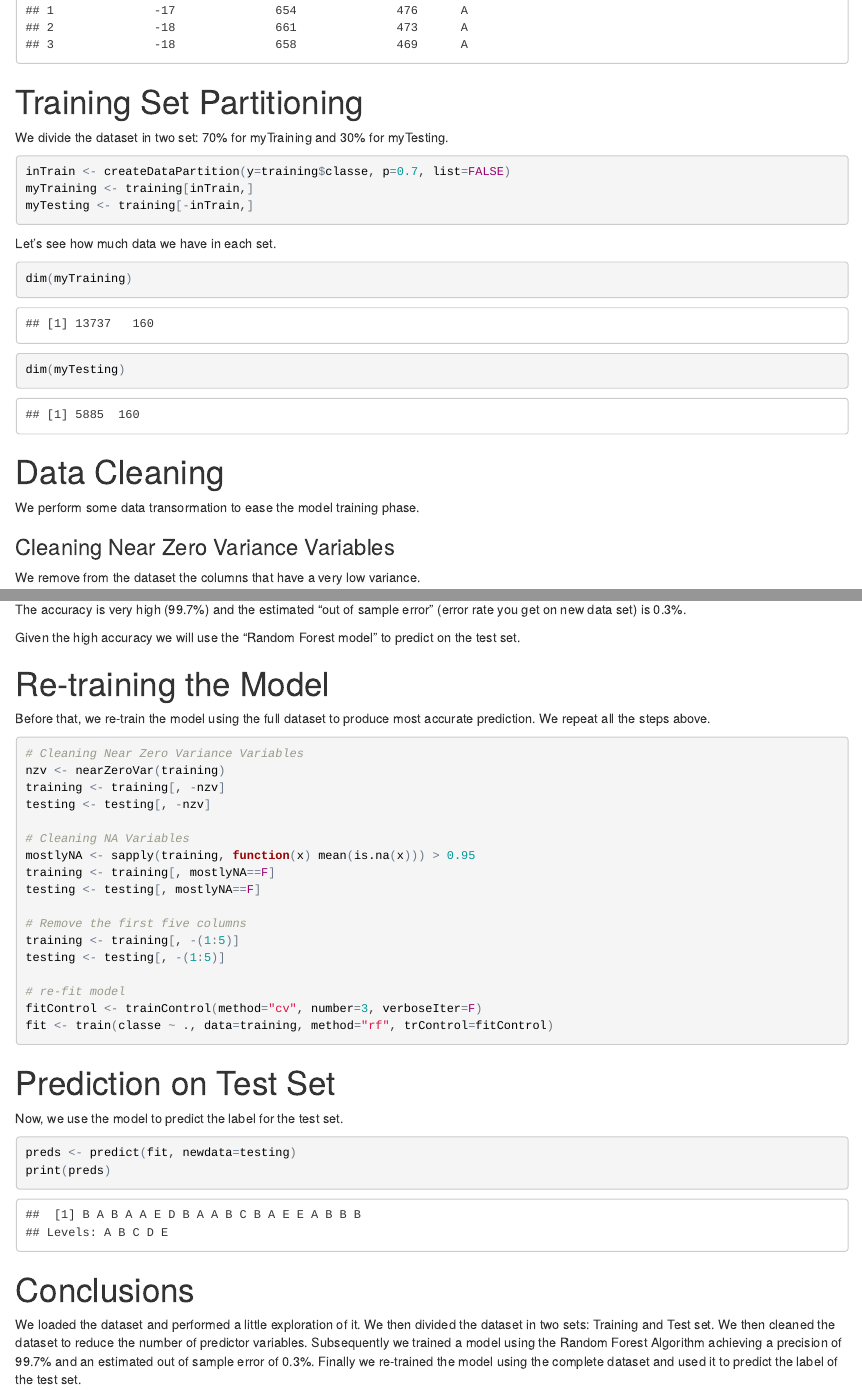
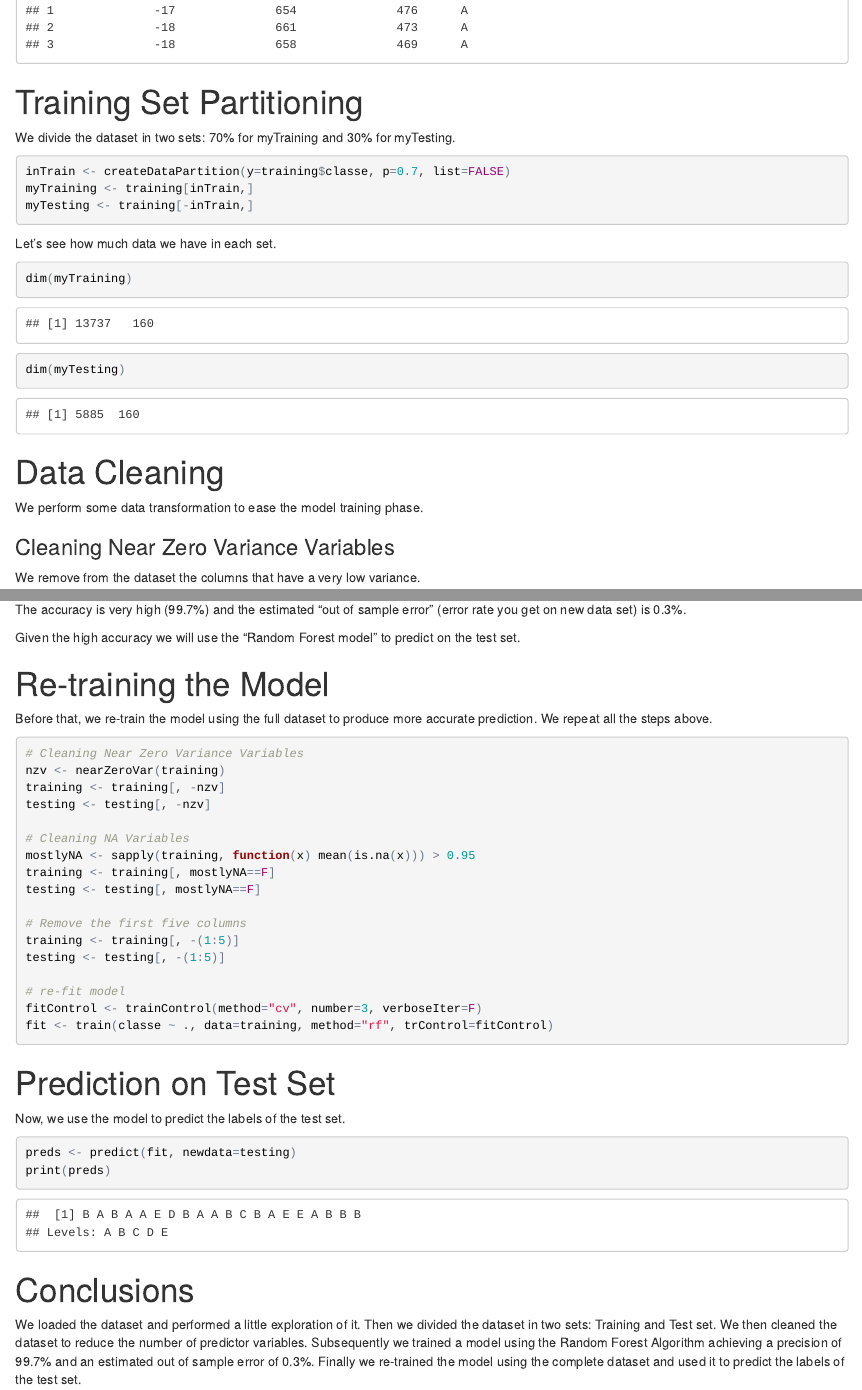
Before and after one commit to dante-di/practicalmachinelearning, an R Markdown document (index.Rmd): the page in a window 1100 px wide, from 6110 px down, and a second part further down, joined at a grey line. The pictures show the output file index.html that the author committed with the source, opened offline.

Commit message:
Minor typos

````diff
--- a/index.Rmd
+++ b/index.Rmd
@@ -67,7 +67,7 @@ head(training, n = 3)
 ```
 
 # Training Set Partitioning
-We divide the dataset in two set: 70% for myTraining and 30% for myTesting.
+We divide the dataset in two sets: 70% for myTraining and 30% for myTesting.
 ```{r, cache=TRUE}
 inTrain <- createDataPartition(y=training$classe, p=0.7, list=FALSE)
 myTraining <- training[inTrain,]
@@ -81,7 +81,7 @@ dim(myTesting)
 ```
 
 # Data Cleaning
-We perform some data transormation to ease the model training phase.
+We perform some data transformation to ease the model training phase.
 
 ### Cleaning Near Zero Variance Variables
 We remove from the dataset the columns that have a very low variance.
@@ -134,7 +134,7 @@
 Given the high accuracy we will use the "Random Forest model" to predict on the test set.
 
 # Re-training the Model
-Before that, we re-train the model using the full dataset to produce most accurate prediction.
+Before that, we re-train the model using the full dataset to produce more accurate prediction.
 We repeat all the steps above.
 
 ```{r, cache=TRUE}
@@ -158,7 +158,7 @@ fit <- train(classe ~ ., data=training, method="rf", trControl=fitControl)
 ```
 
 # Prediction on Test Set
-Now, we use the model to predict the label for the test set.
+Now, we use the model to predict the labels of the test set.
 ```{r, cache=TRUE}
 preds <- predict(fit, newdata=testing)
 print(preds)
@@ -166,7 +166,7 @@ print(preds)
 
 # Conclusions
 We loaded the dataset and performed a little exploration of it.
-We then divided the dataset in two sets: Training and Test set.
+Then we divided the dataset in two sets: Training and Test set.
 We then cleaned the dataset to reduce the number of predictor variables.
 Subsequently we trained a model using the Random Forest Algorithm achieving a precision of 99.7% and an estimated out of sample error of 0.3%.
-Finally we re-trained the model using the complete dataset and used it to predict the label of the test set.
+Finally we re-trained the model using the complete dataset and used it to predict the labels of the test set.
````
Also changed, not shown: index.html.
